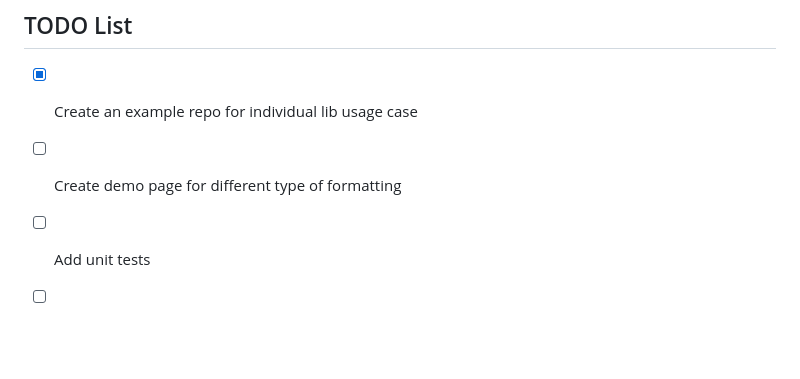
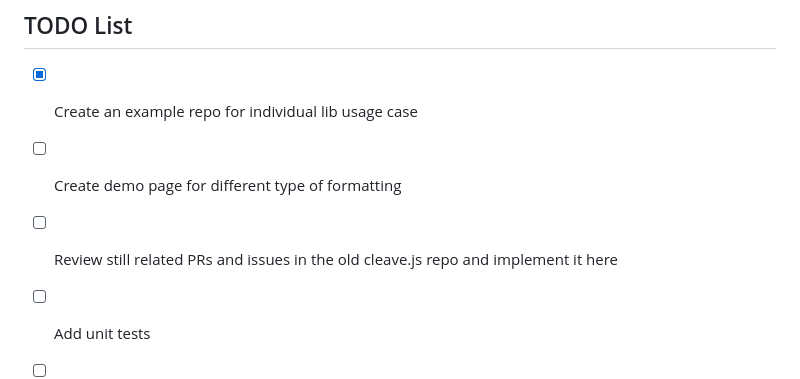
Before and after one commit to nosir/cleave-zen, a Markdown page: README.md, the part around the change. GitHub-like rendering; blank space fills up the shorter version.

```diff
--- a/README.md
+++ b/README.md
@@ -138,6 +138,8 @@ See all examples in this [repo](https://github.com/nosir/cleave-zen-examples)
 
 - [x] Create an example repo for individual lib usage case
 - [ ] Create demo page for different type of formatting
+- [ ] Review still related PRs and issues in the old cleave.js repo and
+      implement it here
 - [ ] Add unit tests
 - [ ] Add docs comments for functions and usages
 - [ ] Add more library integration usages in
```
